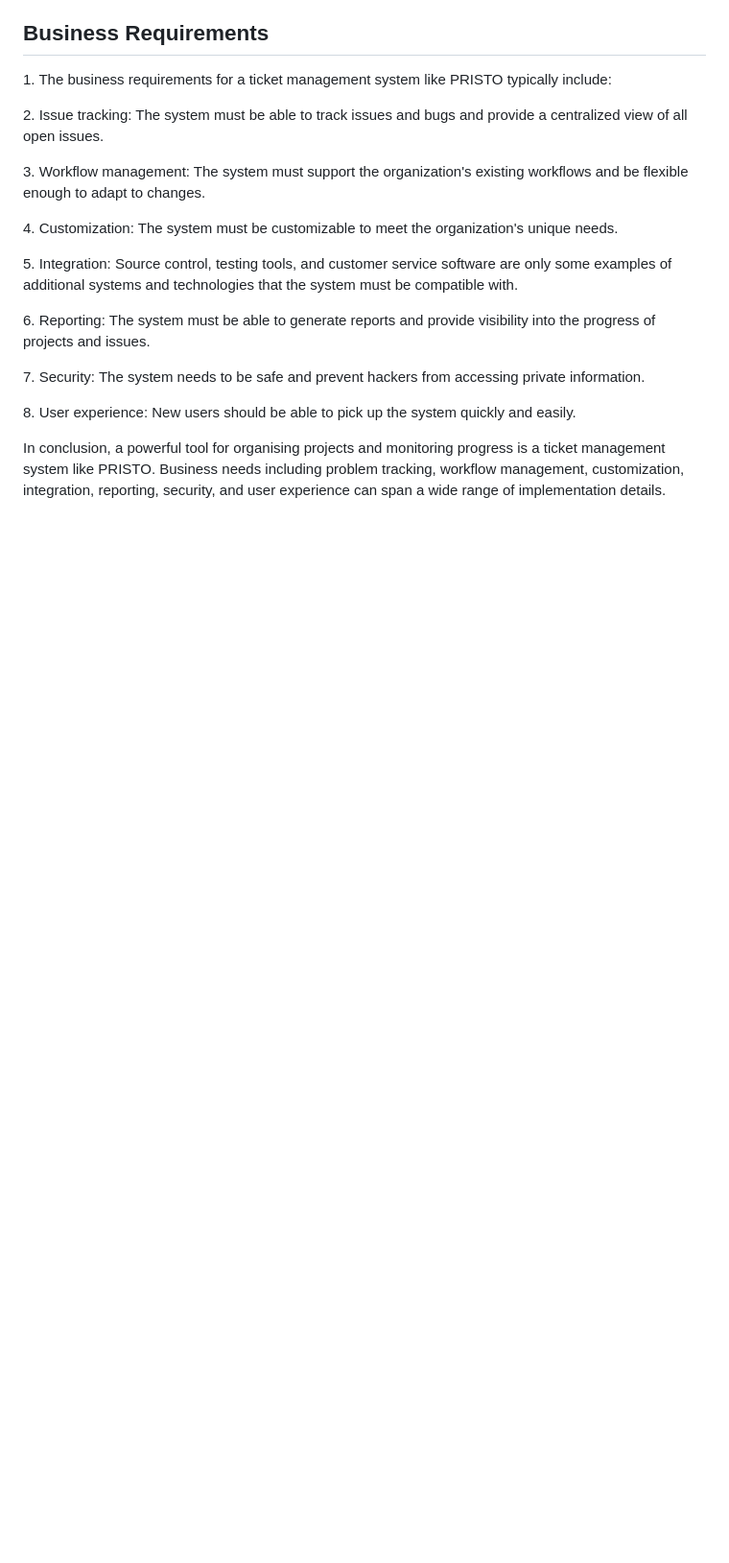
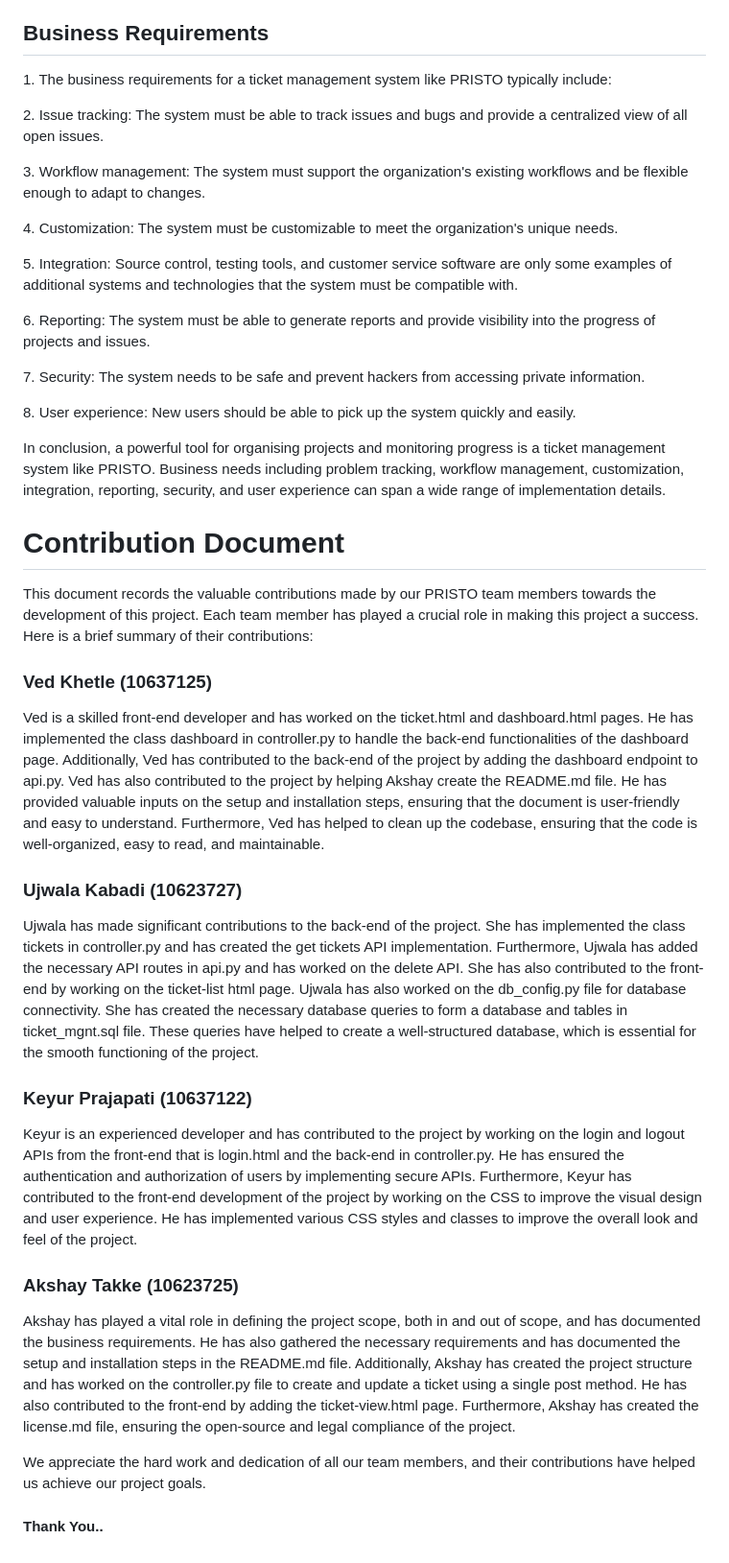
Before and after one commit to AkshayTakke/ticketManagement, a Markdown page: README.md, the part around the change. Shown at 96% size. GitHub-like rendering; blank space fills up the shorter version.

Commit message:
added team contribution

```diff
--- a/README.md
+++ b/README.md
@@ -95,3 +95,27 @@ Run the following command to start the server:</p>
 <p>8. User experience: New users should be able to pick up the system quickly and easily.</p>
 
 <p>In conclusion, a powerful tool for organising projects and monitoring progress is a ticket management system like PRISTO. Business needs including problem tracking, workflow management, customization, integration, reporting, security, and user experience can span a wide range of implementation details.</p>
+
+<h1>Contribution Document</h1>
+
+<p>This document records the valuable contributions made by our PRISTO team members towards the development of this project. Each team member has played a crucial role in making this project a success. Here is a brief summary of their contributions:</p>
+
+<h3>Ved Khetle (10637125)</h3>
+
+<p>Ved is a skilled front-end developer and has worked on the ticket.html and dashboard.html pages. He has implemented the class dashboard in controller.py to handle the back-end functionalities of the dashboard page. Additionally, Ved has contributed to the back-end of the project by adding the dashboard endpoint to api.py. Ved has also contributed to the project by helping Akshay create the README.md file. He has provided valuable inputs on the setup and installation steps, ensuring that the document is user-friendly and easy to understand. Furthermore, Ved has helped to clean up the codebase, ensuring that the code is well-organized, easy to read, and maintainable.</p>
+
+<h3>Ujwala Kabadi (10623727)</h3>
+
+<p>Ujwala has made significant contributions to the back-end of the project. She has implemented the class tickets in controller.py and has created the get tickets API implementation. Furthermore, Ujwala has added the necessary API routes in api.py and has worked on the delete API. She has also contributed to the front-end by working on the ticket-list html page. Ujwala has also worked on the db_config.py file for database connectivity. She has created the necessary database queries to form a database and tables in ticket_mgnt.sql file. These queries have helped to create a well-structured database, which is essential for the smooth functioning of the project.</p>
+
+<h3>Keyur Prajapati (10637122)</h3>
+
+<p>Keyur is an experienced developer and has contributed to the project by working on the login and logout APIs from the front-end that is login.html and the back-end in controller.py. He has ensured the authentication and authorization of users by implementing secure APIs. Furthermore, Keyur has contributed to the front-end development of the project by working on the CSS to improve the visual design and user experience. He has implemented various CSS styles and classes to improve the overall look and feel of the project.</p>
+
+<h3>Akshay Takke (10623725)</h3>
+
+<p>Akshay has played a vital role in defining the project scope, both in and out of scope, and has documented the business requirements. He has also gathered the necessary requirements and has documented the setup and installation steps in the README.md file. Additionally, Akshay has created the project structure and has worked on the controller.py file to create and update a ticket using a single post method. He has also contributed to the front-end by adding the ticket-view.html page. Furthermore, Akshay has created the license.md file, ensuring the open-source and legal compliance of the project.</p>
+
+<p>We appreciate the hard work and dedication of all our team members, and their contributions have helped us achieve our project goals.</p>
+
+<h4>Thank You..</h4>
```
